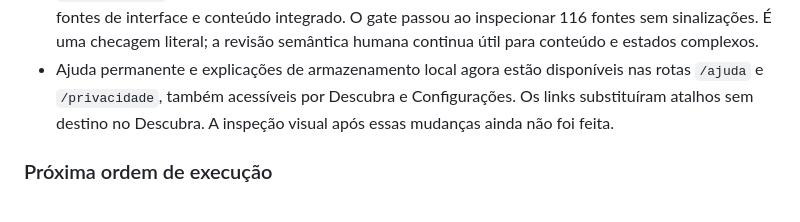
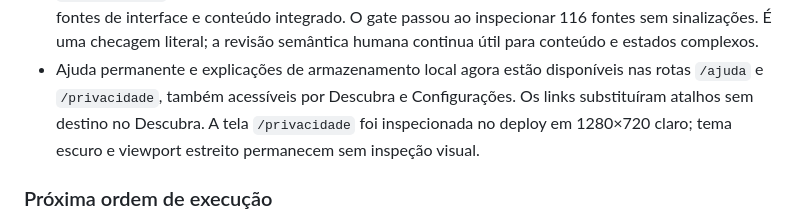
Before and after one commit to LoadCG/biblia-plataforma, a Markdown page: ESTADO-DO-PROJETO.md, the part around the change. Drawn GitHub-style.

```diff
--- a/ESTADO-DO-PROJETO.md
+++ b/ESTADO-DO-PROJETO.md
@@ -146,8 +146,9 @@ revisão humana, execução remota e distribuição.
   revisão semântica humana continua útil para conteúdo e estados complexos.
 - Ajuda permanente e explicações de armazenamento local agora estão disponíveis
   nas rotas `/ajuda` e `/privacidade`, também acessíveis por Descubra e
-  Configurações. Os links substituíram atalhos sem destino no Descubra. A
-  inspeção visual após essas mudanças ainda não foi feita.
+  Configurações. Os links substituíram atalhos sem destino no Descubra. A tela
+  `/privacidade` foi inspecionada no deploy em 1280×720 claro; tema escuro e
+  viewport estreito permanecem sem inspeção visual.
 
 ### Próxima ordem de execução
 
```
Also changed, not shown: FUNCIONALIDADES.md (+3 -1 lines), docs/auditoria-ux-novato.md (+6 -1 lines).
